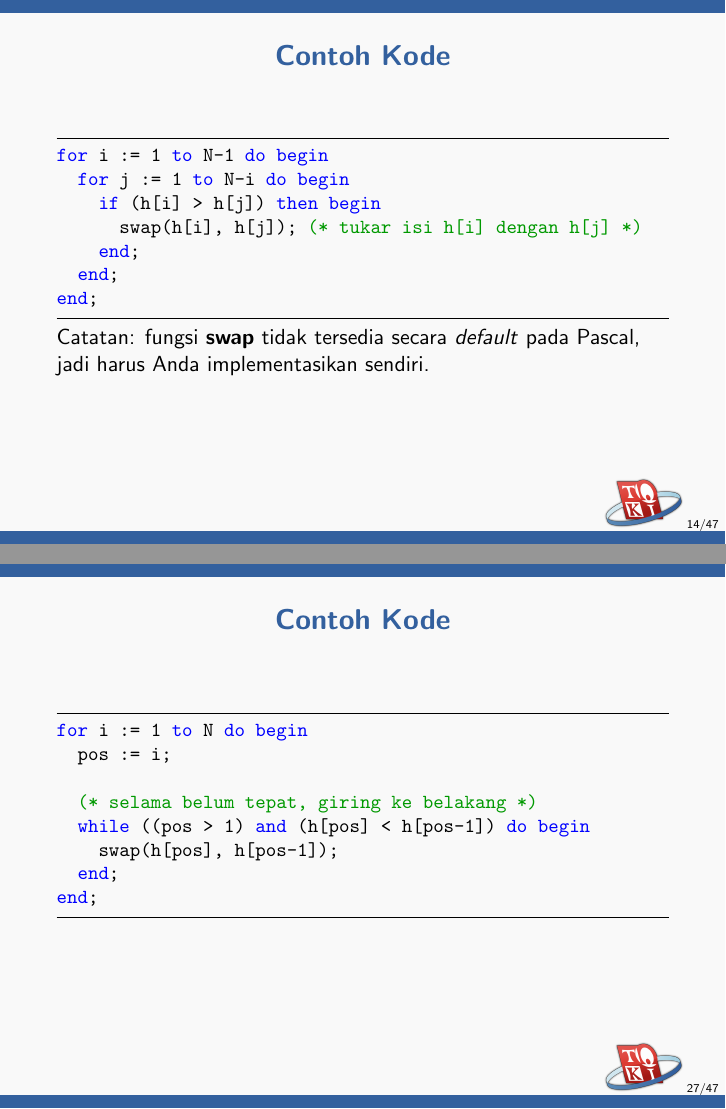
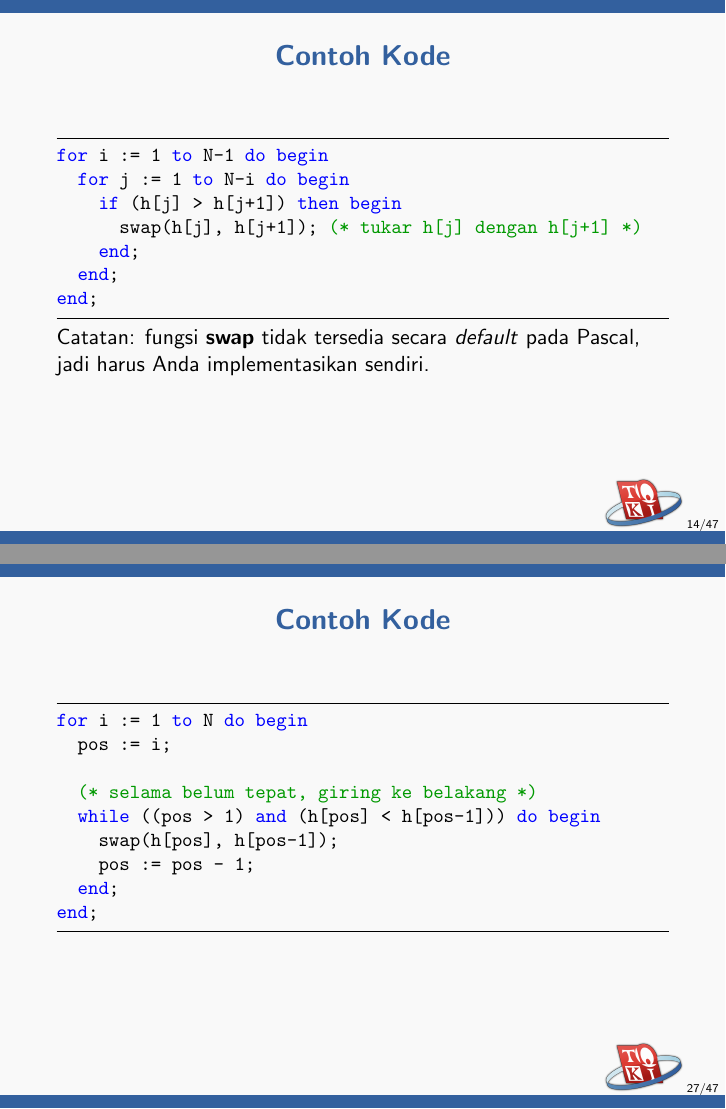
Before and after one commit to ia-toki/training-gate-id, LaTeX slides (topik/pemrograman-dasar/13-pengurutan/pemrograman-dasar_13-pengurutan.tex): pages 14 and 27 of 47, joined at a grey line. Compiled offline with pdfLaTeX.

Commit message:
Fix bug in sample code for sorting

```diff
--- a/topik/pemrograman-dasar/13-pengurutan/pemrograman-dasar_13-pengurutan.tex
+++ b/topik/pemrograman-dasar/13-pengurutan/pemrograman-dasar_13-pengurutan.tex
@@ -147,8 +147,8 @@ Deskripsi:
   \begin{lstlisting}
     for i := 1 to N-1 do begin
       for j := 1 to N-i do begin
-        if (h[i] > h[j]) then begin
-          swap(h[i], h[j]); (* tukar isi h[i] dengan h[j] *)
+        if (h[j] > h[j+1]) then begin
+          swap(h[j], h[j+1]); (* tukar h[j] dengan h[j+1] *)
         end;
       end;
     end;
@@ -294,8 +294,9 @@ Deskripsi:
       pos := i;
 
       (* selama belum tepat, giring ke belakang *)
-      while ((pos > 1) and (h[pos] < h[pos-1]) do begin
+      while ((pos > 1) and (h[pos] < h[pos-1])) do begin
         swap(h[pos], h[pos-1]);
+        pos := pos - 1;
       end;
     end;
   \end{lstlisting}
```
